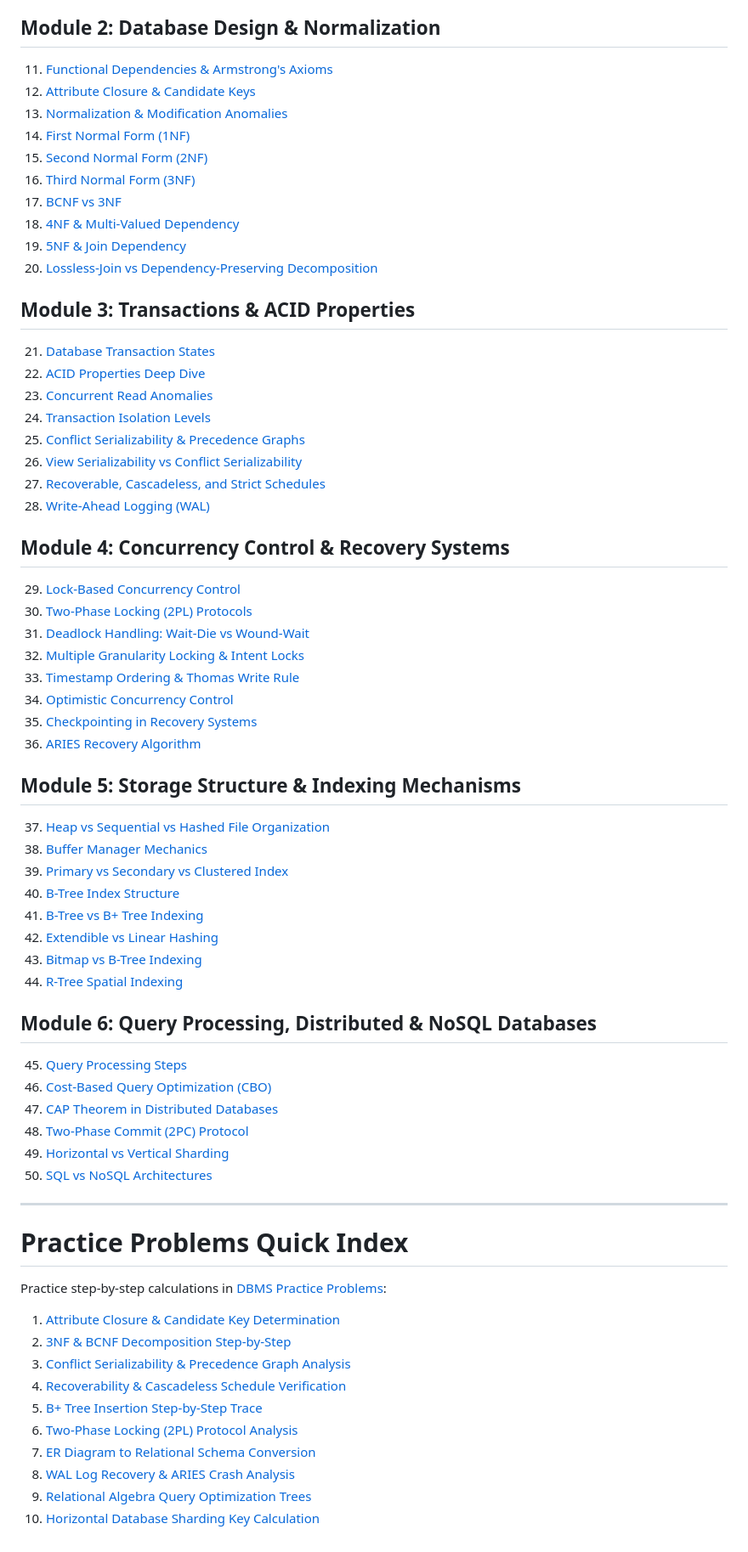
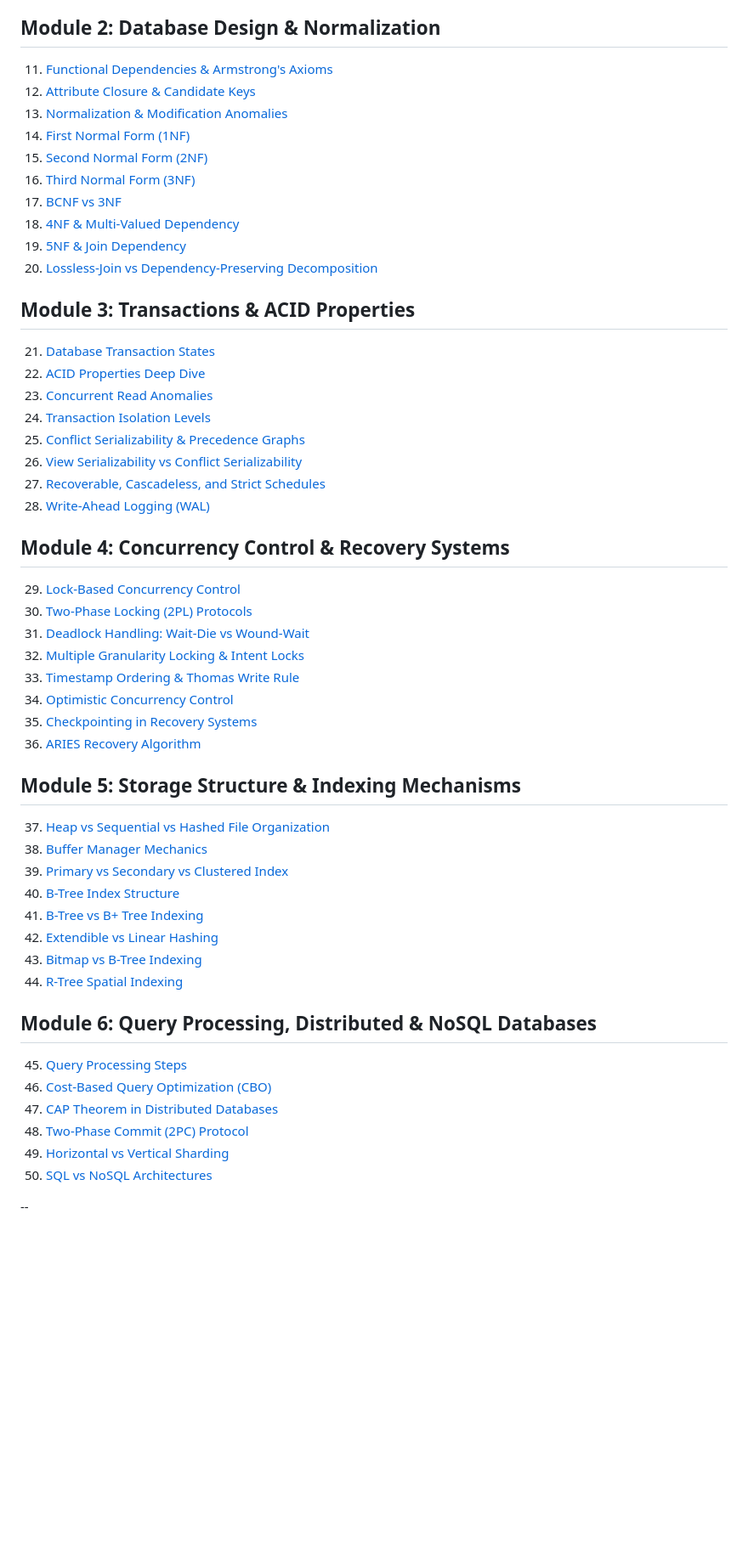
Before and after one commit to priyanshu-arya/Interview_Preperation, a Markdown page: Interview_subject/dbms/README.md, the part around one of its changes. Shown at 85% size. GitHub-like rendering; blank space fills up the shorter version.

```diff
--- a/Interview_subject/dbms/README.md
+++ b/Interview_subject/dbms/README.md
@@ -44,68 +45,58 @@ This repository contains a preparation guide for Database Management Systems (DB
 10. [Relational Algebra vs Relational Calculus](file:///s:/Interview_Preperation/Interview_subject/dbms/DBMS_Interview_Questions.md#10-relational-algebra-vs-relational-calculus)
 
 ## Module 2: Database Design & Normalization
+
 11. [Functional Dependencies & Armstrong's Axioms](file:///s:/Interview_Preperation/Interview_subject/dbms/DBMS_Interview_Questions.md#11-functional-dependencies--armstrongs-axioms)
-12. [Attribute Closure & Candidate Keys](file:///s:/Interview_Preperation/Interview_subject/dbms/DBMS_Interview_Questions.md#12-attribute-closure--candidate-key-determination)
-13. [Normalization & Modification Anomalies](file:///s:/Interview_Preperation/Interview_subject/dbms/DBMS_Interview_Questions.md#13-what-is-normalization-and-modification-anomalies)
-14. [First Normal Form (1NF)](file:///s:/Interview_Preperation/Interview_subject/dbms/DBMS_Interview_Questions.md#14-first-normal-form-1nf)
-15. [Second Normal Form (2NF)](file:///s:/Interview_Preperation/Interview_subject/dbms/DBMS_Interview_Questions.md#15-second-normal-form-2nf--partial-dependency)
-16. [Third Normal Form (3NF)](file:///s:/Interview_Preperation/Interview_subject/dbms/DBMS_Interview_Questions.md#16-third-normal-form-3nf--transitive-dependency)
-17. [BCNF vs 3NF](file:///s:/Interview_Preperation/Interview_subject/dbms/DBMS_Interview_Questions.md#17-bcnf-boyce-codd-normal-form-vs-3nf)
-18. [4NF & Multi-Valued Dependency](file:///s:/Interview_Preperation/Interview_subject/dbms/DBMS_Interview_Questions.md#18-fourth-normal-form-4nf--multi-valued-dependency)
-19. [5NF & Join Dependency](file:///s:/Interview_Preperation/Interview_subject/dbms/DBMS_Interview_Questions.md#19-fifth-normal-form-5nf--project-join-normal-form)
-20. [Lossless-Join vs Dependency-Preserving Decomposition](file:///s:/Interview_Preperation/Interview_subject/dbms/DBMS_Interview_Questions.md#20-lossless-join-vs-dependency-preserving-decomposition)
+2. [Attribute Closure & Candidate Keys](file:///s:/Interview_Preperation/Interview_subject/dbms/DBMS_Interview_Questions.md#12-attribute-closure--candidate-key-determination)
+3. [Normalization & Modification Anomalies](file:///s:/Interview_Preperation/Interview_subject/dbms/DBMS_Interview_Questions.md#13-what-is-normalization-and-modification-anomalies)
+4. [First Normal Form (1NF)](file:///s:/Interview_Preperation/Interview_subject/dbms/DBMS_Interview_Questions.md#14-first-normal-form-1nf)
+5. [Second Normal Form (2NF)](file:///s:/Interview_Preperation/Interview_subject/dbms/DBMS_Interview_Questions.md#15-second-normal-form-2nf--partial-dependency)
+6. [Third Normal Form (3NF)](file:///s:/Interview_Preperation/Interview_subject/dbms/DBMS_Interview_Questions.md#16-third-normal-form-3nf--transitive-dependency)
+7. [BCNF vs 3NF](file:///s:/Interview_Preperation/Interview_subject/dbms/DBMS_Interview_Questions.md#17-bcnf-boyce-codd-normal-form-vs-3nf)
+8. [4NF & Multi-Valued Dependency](file:///s:/Interview_Preperation/Interview_subject/dbms/DBMS_Interview_Questions.md#18-fourth-normal-form-4nf--multi-valued-dependency)
+9. [5NF & Join Dependency](file:///s:/Interview_Preperation/Interview_subject/dbms/DBMS_Interview_Questions.md#19-fifth-normal-form-5nf--project-join-normal-form)
+10. [Lossless-Join vs Dependency-Preserving Decomposition](file:///s:/Interview_Preperation/Interview_subject/dbms/DBMS_Interview_Questions.md#20-lossless-join-vs-dependency-preserving-decomposition)
 
 ## Module 3: Transactions & ACID Properties
+
 21. [Database Transaction States](file:///s:/Interview_Preperation/Interview_subject/dbms/DBMS_Interview_Questions.md#21-database-transaction-states)
-22. [ACID Properties Deep Dive](file:///s:/Interview_Preperation/Interview_subject/dbms/DBMS_Interview_Questions.md#22-acid-properties-deep-dive)
-23. [Concurrent Read Anomalies](file:///s:/Interview_Preperation/Interview_subject/dbms/DBMS_Interview_Questions.md#23-concurrent-read-anomalies)
-24. [Transaction Isolation Levels](file:///s:/Interview_Preperation/Interview_subject/dbms/DBMS_Interview_Questions.md#24-transaction-isolation-levels)
-25. [Conflict Serializability & Precedence Graphs](file:///s:/Interview_Preperation/Interview_subject/dbms/DBMS_Interview_Questions.md#25-conflict-serializability--precedence-graphs)
-26. [View Serializability vs Conflict Serializability](file:///s:/Interview_Preperation/Interview_subject/dbms/DBMS_Interview_Questions.md#26-view-serializability-vs-conflict-serializability)
-27. [Recoverable, Cascadeless, and Strict Schedules](file:///s:/Interview_Preperation/Interview_subject/dbms/DBMS_Interview_Questions.md#27-recoverable-cascadeless-and-strict-schedules)
-28. [Write-Ahead Logging (WAL)](file:///s:/Interview_Preperation/Interview_subject/dbms/DBMS_Interview_Questions.md#28-write-ahead-logging-wal-protocol)
+2. [ACID Properties Deep Dive](file:///s:/Interview_Preperation/Interview_subject/dbms/DBMS_Interview_Questions.md#22-acid-properties-deep-dive)
+3. [Concurrent Read Anomalies](file:///s:/Interview_Preperation/Interview_subject/dbms/DBMS_Interview_Questions.md#23-concurrent-read-anomalies)
+4. [Transaction Isolation Levels](file:///s:/Interview_Preperation/Interview_subject/dbms/DBMS_Interview_Questions.md#24-transaction-isolation-levels)
+5. [Conflict Serializability & Precedence Graphs](file:///s:/Interview_Preperation/Interview_subject/dbms/DBMS_Interview_Questions.md#25-conflict-serializability--precedence-graphs)
+6. [View Serializability vs Conflict Serializability](file:///s:/Interview_Preperation/Interview_subject/dbms/DBMS_Interview_Questions.md#26-view-serializability-vs-conflict-serializability)
+7. [Recoverable, Cascadeless, and Strict Schedules](file:///s:/Interview_Preperation/Interview_subject/dbms/DBMS_Interview_Questions.md#27-recoverable-cascadeless-and-strict-schedules)
+8. [Write-Ahead Logging (WAL)](file:///s:/Interview_Preperation/Interview_subject/dbms/DBMS_Interview_Questions.md#28-write-ahead-logging-wal-protocol)
 
 ## Module 4: Concurrency Control & Recovery Systems
+
 29. [Lock-Based Concurrency Control](file:///s:/Interview_Preperation/Interview_subject/dbms/DBMS_Interview_Questions.md#29-lock-based-concurrency-control-shared-vs-exclusive)
-30. [Two-Phase Locking (2PL) Protocols](file:///s:/Interview_Preperation/Interview_subject/dbms/DBMS_Interview_Questions.md#30-two-phase-locking-2pl-protocols)
-31. [Deadlock Handling: Wait-Die vs Wound-Wait](file:///s:/Interview_Preperation/Interview_subject/dbms/DBMS_Interview_Questions.md#31-deadlock-handling-wait-die-vs-wound-wait)
-32. [Multiple Granularity Locking & Intent Locks](file:///s:/Interview_Preperation/Interview_subject/dbms/DBMS_Interview_Questions.md#32-multiple-granularity-locking--intent-locks)
-33. [Timestamp Ordering & Thomas Write Rule](file:///s:/Interview_Preperation/Interview_subject/dbms/DBMS_Interview_Questions.md#33-timestamp-ordering--thomas-write-rule)
-34. [Optimistic Concurrency Control](file:///s:/Interview_Preperation/Interview_subject/dbms/DBMS_Interview_Questions.md#34-optimistic-validation-based-concurrency-control)
-35. [Checkpointing in Recovery Systems](file:///s:/Interview_Preperation/Interview_subject/dbms/DBMS_Interview_Questions.md#35-checkpointing-in-recovery)
-36. [ARIES Recovery Algorithm](file:///s:/Interview_Preperation/Interview_subject/dbms/DBMS_Interview_Questions.md#36-aries-recovery-algorithm)
+2. [Two-Phase Locking (2PL) Protocols](file:///s:/Interview_Preperation/Interview_subject/dbms/DBMS_Interview_Questions.md#30-two-phase-locking-2pl-protocols)
+3. [Deadlock Handling: Wait-Die vs Wound-Wait](file:///s:/Interview_Preperation/Interview_subject/dbms/DBMS_Interview_Questions.md#31-deadlock-handling-wait-die-vs-wound-wait)
+4. [Multiple Granularity Locking & Intent Locks](file:///s:/Interview_Preperation/Interview_subject/dbms/DBMS_Interview_Questions.md#32-multiple-granularity-locking--intent-locks)
+5. [Timestamp Ordering & Thomas Write Rule](file:///s:/Interview_Preperation/Interview_subject/dbms/DBMS_Interview_Questions.md#33-timestamp-ordering--thomas-write-rule)
+6. [Optimistic Concurrency Control](file:///s:/Interview_Preperation/Interview_subject/dbms/DBMS_Interview_Questions.md#34-optimistic-validation-based-concurrency-control)
+7. [Checkpointing in Recovery Systems](file:///s:/Interview_Preperation/Interview_subject/dbms/DBMS_Interview_Questions.md#35-checkpointing-in-recovery)
+8. [ARIES Recovery Algorithm](file:///s:/Interview_Preperation/Interview_subject/dbms/DBMS_Interview_Questions.md#36-aries-recovery-algorithm)
 
 ## Module 5: Storage Structure & Indexing Mechanisms
+
 37. [Heap vs Sequential vs Hashed File Organization](file:///s:/Interview_Preperation/Interview_subject/dbms/DBMS_Interview_Questions.md#37-heap-vs-sequential-vs-hashed-file-organization)
-38. [Buffer Manager Mechanics](file:///s:/Interview_Preperation/Interview_subject/dbms/DBMS_Interview_Questions.md#38-buffer-manager-mechanics)
-39. [Primary vs Secondary vs Clustered Index](file:///s:/Interview_Preperation/Interview_subject/dbms/DBMS_Interview_Questions.md#39-primary-vs-secondary-vs-clustered-index)
-40. [B-Tree Index Structure](file:///s:/Interview_Preperation/Interview_subject/dbms/DBMS_Interview_Questions.md#40-b-tree-index-structure)
-41. [B-Tree vs B+ Tree Indexing](file:///s:/Interview_Preperation/Interview_subject/dbms/DBMS_Interview_Questions.md#41-b-tree-vs-b-tree-indexing)
-42. [Extendible vs Linear Hashing](file:///s:/Interview_Preperation/Interview_subject/dbms/DBMS_Interview_Questions.md#42-extendible-hashing-vs-linear-hashing)
-43. [Bitmap vs B-Tree Indexing](file:///s:/Interview_Preperation/Interview_subject/dbms/DBMS_Interview_Questions.md#43-bitmap-vs-b-tree-indexing)
-44. [R-Tree Spatial Indexing](file:///s:/Interview_Preperation/Interview_subject/dbms/DBMS_Interview_Questions.md#44-r-tree-spatial-indexing)
+2. [Buffer Manager Mechanics](file:///s:/Interview_Preperation/Interview_subject/dbms/DBMS_Interview_Questions.md#38-buffer-manager-mechanics)
+3. [Primary vs Secondary vs Clustered Index](file:///s:/Interview_Preperation/Interview_subject/dbms/DBMS_Interview_Questions.md#39-primary-vs-secondary-vs-clustered-index)
+4. [B-Tree Index Structure](file:///s:/Interview_Preperation/Interview_subject/dbms/DBMS_Interview_Questions.md#40-b-tree-index-structure)
+5. [B-Tree vs B+ Tree Indexing](file:///s:/Interview_Preperation/Interview_subject/dbms/DBMS_Interview_Questions.md#41-b-tree-vs-b-tree-indexing)
+6. [Extendible vs Linear Hashing](file:///s:/Interview_Preperation/Interview_subject/dbms/DBMS_Interview_Questions.md#42-extendible-hashing-vs-linear-hashing)
+7. [Bitmap vs B-Tree Indexing](file:///s:/Interview_Preperation/Interview_subject/dbms/DBMS_Interview_Questions.md#43-bitmap-vs-b-tree-indexing)
+8. [R-Tree Spatial Indexing](file:///s:/Interview_Preperation/Interview_subject/dbms/DBMS_Interview_Questions.md#44-r-tree-spatial-indexing)
 
 ## Module 6: Query Processing, Distributed & NoSQL Databases
+
 45. [Query Processing Steps](file:///s:/Interview_Preperation/Interview_subject/dbms/DBMS_Interview_Questions.md#45-query-processing-steps)
-46. [Cost-Based Query Optimization (CBO)](file:///s:/Interview_Preperation/Interview_subject/dbms/DBMS_Interview_Questions.md#46-cost-based-query-optimization-cbo)
-47. [CAP Theorem in Distributed Databases](file:///s:/Interview_Preperation/Interview_subject/dbms/DBMS_Interview_Questions.md#47-cap-theorem)
-48. [Two-Phase Commit (2PC) Protocol](file:///s:/Interview_Preperation/Interview_subject/dbms/DBMS_Interview_Questions.md#48-two-phase-commit-2pc-protocol)
-49. [Horizontal vs Vertical Sharding](file:///s:/Interview_Preperation/Interview_subject/dbms/DBMS_Interview_Questions.md#49-horizontal-vs-vertical-sharding)
-50. [SQL vs NoSQL Architectures](file:///s:/Interview_Preperation/Interview_subject/dbms/DBMS_Interview_Questions.md#50-sql-vs-nosql-architectures)
+2. [Cost-Based Query Optimization (CBO)](file:///s:/Interview_Preperation/Interview_subject/dbms/DBMS_Interview_Questions.md#46-cost-based-query-optimization-cbo)
+3. [CAP Theorem in Distributed Databases](file:///s:/Interview_Preperation/Interview_subject/dbms/DBMS_Interview_Questions.md#47-cap-theorem)
+4. [Two-Phase Commit (2PC) Protocol](file:///s:/Interview_Preperation/Interview_subject/dbms/DBMS_Interview_Questions.md#48-two-phase-commit-2pc-protocol)
+5. [Horizontal vs Vertical Sharding](file:///s:/Interview_Preperation/Interview_subject/dbms/DBMS_Interview_Questions.md#49-horizontal-vs-vertical-sharding)
+6. [SQL vs NoSQL Architectures](file:///s:/Interview_Preperation/Interview_subject/dbms/DBMS_Interview_Questions.md#50-sql-vs-nosql-architectures)
 
----
-
-# Practice Problems Quick Index
-
-Practice step-by-step calculations in [DBMS Practice Problems](file:///s:/Interview_Preperation/Interview_subject/dbms/DBMS_Practice_Problems.md):
-
-1. [Attribute Closure & Candidate Key Determination](file:///s:/Interview_Preperation/Interview_subject/dbms/DBMS_Practice_Problems.md#1-attribute-closure--candidate-key-determination)
-2. [3NF & BCNF Decomposition Step-by-Step](file:///s:/Interview_Preperation/Interview_subject/dbms/DBMS_Practice_Problems.md#2-3nf--bcnf-decomposition-step-by-step)
-3. [Conflict Serializability & Precedence Graph Analysis](file:///s:/Interview_Preperation/Interview_subject/dbms/DBMS_Practice_Problems.md#3-conflict-serializability--precedence-graph-analysis)
-4. [Recoverability & Cascadeless Schedule Verification](file:///s:/Interview_Preperation/Interview_subject/dbms/DBMS_Practice_Problems.md#4-recoverability--cascadeless-schedule-verification)
-5. [B+ Tree Insertion Step-by-Step Trace](file:///s:/Interview_Preperation/Interview_subject/dbms/DBMS_Practice_Problems.md#5-b-tree-insertion-step-by-step-trace)
-6. [Two-Phase Locking (2PL) Protocol Analysis](file:///s:/Interview_Preperation/Interview_subject/dbms/DBMS_Practice_Problems.md#6-two-phase-locking-2pl-protocol-analysis)
-7. [ER Diagram to Relational Schema Conversion](file:///s:/Interview_Preperation/Interview_subject/dbms/DBMS_Practice_Problems.md#7-er-diagram-to-relational-schema-conversion)
-8. [WAL Log Recovery & ARIES Crash Analysis](file:///s:/Interview_Preperation/Interview_subject/dbms/DBMS_Practice_Problems.md#8-wal-log-recovery--aries-crash-analysis)
-9. [Relational Algebra Query Optimization Trees](file:///s:/Interview_Preperation/Interview_subject/dbms/DBMS_Practice_Problems.md#9-relational-algebra-query-optimization-trees)
-10. [Horizontal Database Sharding Key Calculation](file:///s:/Interview_Preperation/Interview_subject/dbms/DBMS_Practice_Problems.md#10-horizontal-database-sharding-key-calculation)
+--
```
Also changed, not shown: other parts of Interview_subject/dbms/README.md (+1 -0 lines).
